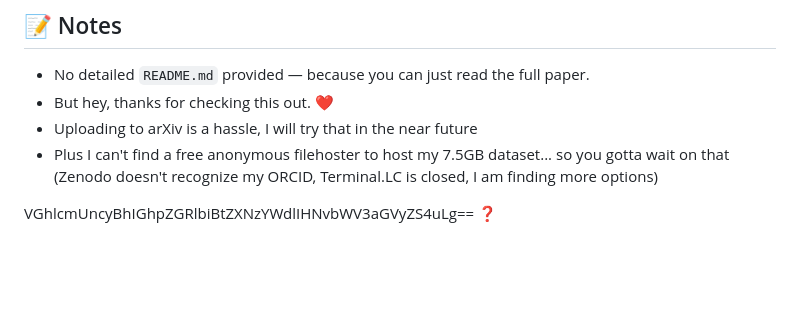
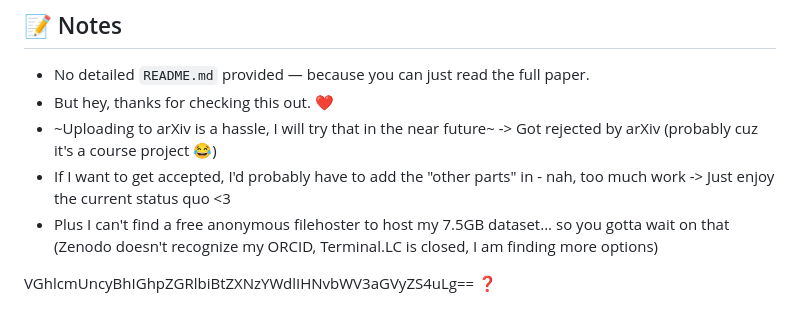
Before and after one commit to dxpawn/MobileNetV2-Anime-Detection, a Markdown page: README.md, the part around the change. GitHub-like rendering; blank space fills up the shorter version.

```diff
--- a/README.md
+++ b/README.md
@@ -36,7 +36,8 @@ Our results show that strategic architectural enhancements and inference-time te
 
 - No detailed `README.md` provided — because you can just read the full paper.
 - But hey, thanks for checking this out. ❤️
-- Uploading to arXiv is a hassle, I will try that in the near future
+- ~Uploading to arXiv is a hassle, I will try that in the near future~ -> Got rejected by arXiv (probably cuz it's a course project 😂)
+- If I want to get accepted, I'd probably have to add the "other parts" in - nah, too much work -> Just enjoy the current status quo <3
 - Plus I can't find a free anonymous filehoster to host my 7.5GB dataset... so you gotta wait on that (Zenodo doesn't recognize my ORCID, Terminal.LC is closed, I am finding more options)
 
 VGhlcmUncyBhIGhpZGRlbiBtZXNzYWdlIHNvbWV3aGVyZS4uLg== ❓
```
